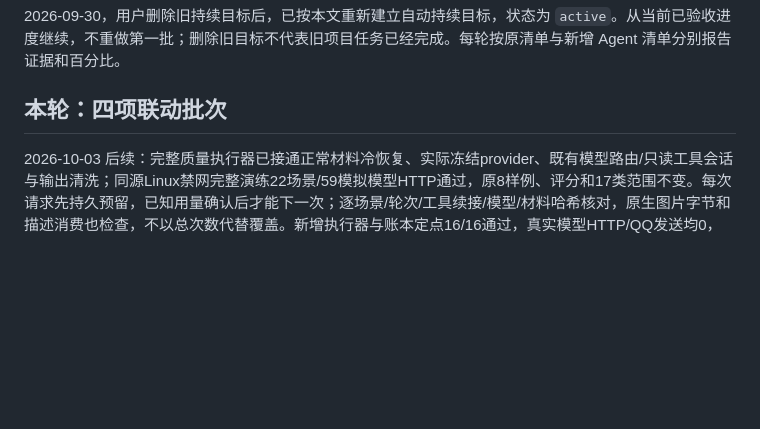
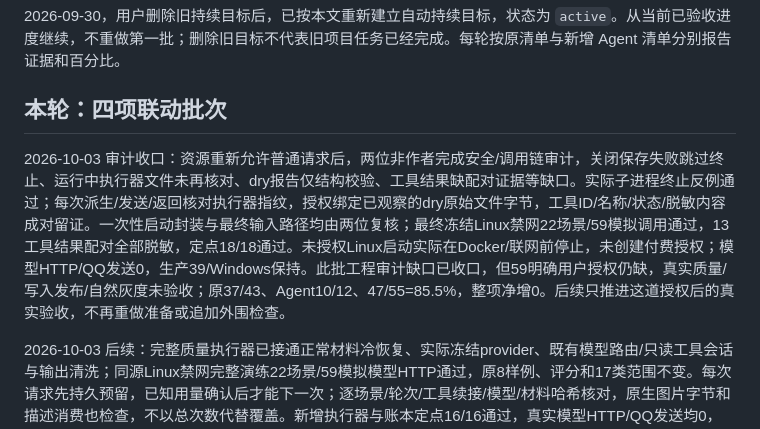
Before and after one commit to awaa4962-coder/qqbot-core, a Markdown page: deploy/linux/AGENT-PLAN.md, the part around the change. Rendered like a GitHub page; blank space fills up the shorter version.

Commit message:
docs(linux): close one-shot quality engineering review

```diff
--- a/deploy/linux/AGENT-PLAN.md
+++ b/deploy/linux/AGENT-PLAN.md
@@ -11,6 +11,8 @@
 2026-09-30，用户删除旧持续目标后，已按本文重新建立自动持续目标，状态为 `active`。从当前已验收进度继续，不重做第一批；删除旧目标不代表旧项目任务已经完成。每轮按原清单与新增 Agent 清单分别报告证据和百分比。
 
 ## 本轮：四项联动批次
+
+2026-10-03 审计收口：资源重新允许普通请求后，两位非作者完成安全/调用链审计，关闭保存失败跳过终止、运行中执行器文件未再核对、dry报告仅结构校验、工具结果缺配对证据等缺口。实际子进程终止反例通过；每次派生/发送/返回核对执行器指纹，授权绑定已观察的dry原始文件字节，工具ID/名称/状态/脱敏内容成对留证。一次性启动封装与最终输入路径均由两位复核；最终冻结Linux禁网22场景/59模拟调用通过，13工具结果配对全部脱敏，定点18/18通过。未授权Linux启动实际在Docker/联网前停止，未创建付费授权；模型HTTP/QQ发送0，生产39/Windows保持。此批工程审计缺口已收口，但59明确用户授权仍缺，真实质量/写入发布/自然灰度未验收；原37/43、Agent10/12、47/55=85.5%，整项净增0。后续只推进这道授权后的真实验收，不再重做准备或追加外围检查。
 
 2026-10-03 后续：完整质量执行器已接通正常材料冷恢复、实际冻结provider、既有模型路由/只读工具会话与输出清洗；同源Linux禁网完整演练22场景/59模拟模型HTTP通过，原8样例、评分和17类范围不变。每次请求先持久预留，已知用量确认后才能下一次；逐场景/轮次/工具续接/模型/材料哈希核对，原生图片字节和描述消费也检查，不以总次数代替覆盖。新增执行器与账本定点16/16通过，真实模型HTTP/QQ发送均0，报告保持语义/灰度未验收；模拟用量不是供应商用量或费用。原32蓝图没有被自动授权扩额；59最多单批的明确用户决定及双非作者复核仍缺，尚未创建付费授权。执行器遇未选指定工具、额外轮次、未知用量或未实际出现的空主回复分支会停并报未观测，不伪造供应商响应来求通过。原37/43、Agent10/12、47/55=85.5%，整项净增0，生产39/Windows保持，正式2.0.0未发布；后续不得为进度重跑这些准备或计时窗口。
 
```
